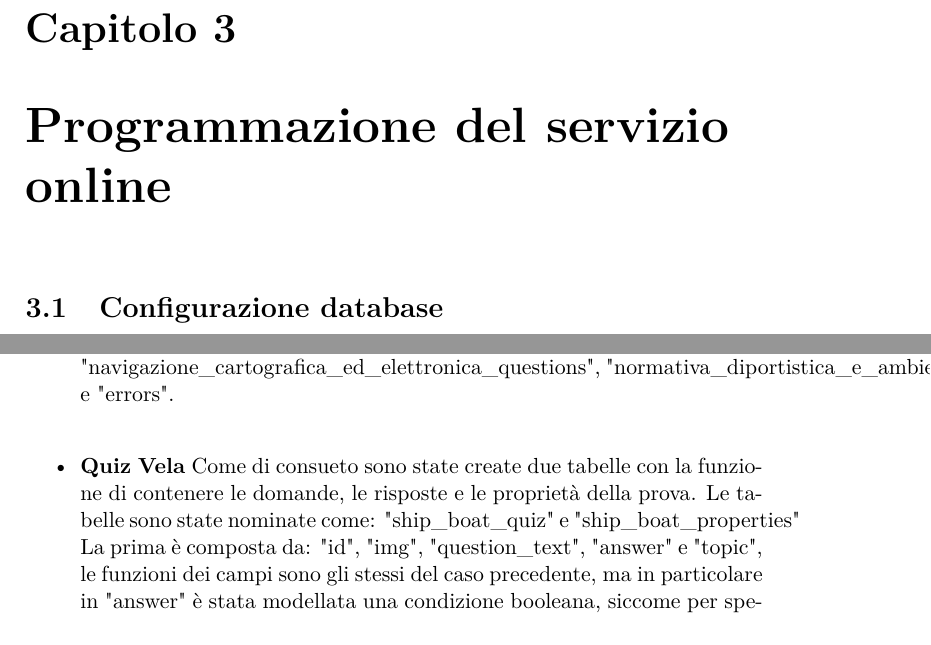
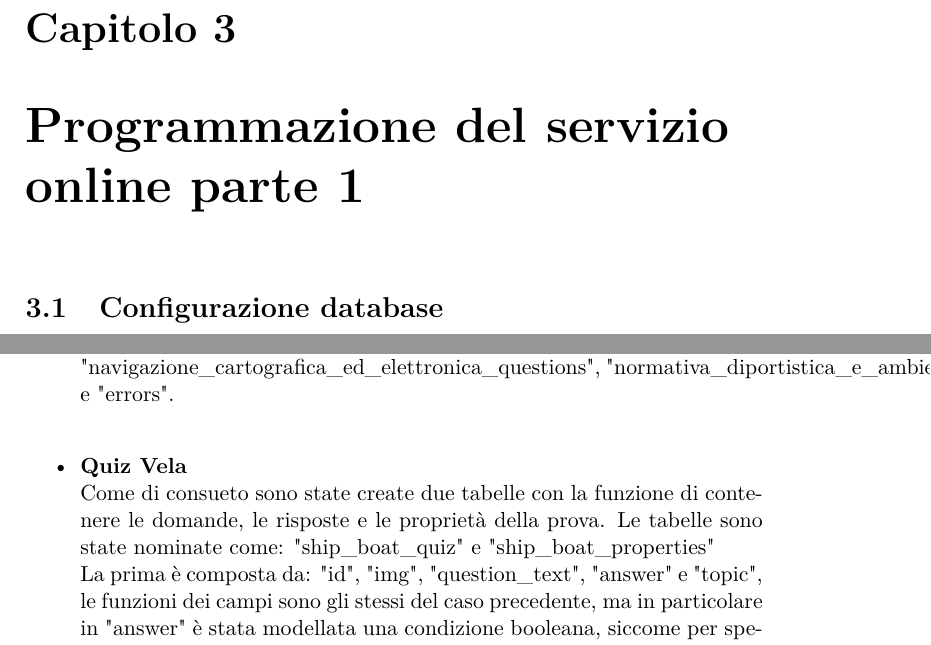
Before and after one commit to R0mb0/Triennial_thesis_of_R0mb0, a LaTeX thesis (Thesis/Thesis.tex, which reads Thesis/Chapters/Cap_3.tex): two parts of pages 17 and 19 of 21, joined at a grey line, cut so that both start at the same text. Compiled offline with pdfLaTeX; a LaTeX package or settings file that is missing is left out.

```diff
--- a/Thesis/Chapters/Cap_3.tex
+++ b/Thesis/Chapters/Cap_3.tex
@@ -1,4 +1,4 @@
-\chapter{Programmazione del servizio online}\label{cap:Programmazione del servizio online}
+\chapter{Programmazione del servizio online parte 1}\label{cap:Programmazione del servizio online parte1}
 
 \section{Configurazione database}\label{sez:Configurazione database}
 
@@ -22,7 +22,7 @@
 	Andando più in dettaglio, la prima tabella si compone delle seguenti colonne: "id", "img",  "question\_text", "answer\_text\_1", "answer\_1", "answer\_text\_2", "answer\_2", "answer\_text\_3", "answer\_3" e "topic", con in breve queste funzioni; l'"Id" rappresenta il numero della domanda, in "img" viene salvata l'immagine correlata alla domanda, "topic" rappresenta invece l'argomento di riferimento della domanda, mentre il resto sono la domanda con le varie risposte e la veridicità di quest'ultime. Si vuole fare notare al fatto che pare logico pensare che su tre risposte ci sia una sola riposta giusta e che quindi sarebbe stato più ragionevole salvare nel database solo il numero della risposta giusta. Ma il problema è che nella documentazione del ministero non è esplicitamente segnalata questa affermazione, per tanto, si è deciso di salvare i dati così come presentati nella documentazione,  nei confronti di una ottica futura nella quale potrebbe capitare che solo una risposta su tre sia sbagliata.\\
 	La seconda tabella, che rappresenta il numero di domande da presentare per ogni argomento e il numero massimo di errori concessi è composta da: "id", "teoria\_dello\_scafo\_questions", "motori\_questions", "sicurezza\_della\_navigazione\_questions", "manovra\_e\_condotta\_questions", "colreg\_e\_segnalamento\_marittimo\_questions", "meteorologia\_questions", "navigazione\_cartografica\_ed\_elettronica\_questions", "normativa\_diportistica\_e\_ambientale\_questions" e  "errors".\\
 
-	\item \textbf{Quiz Vela}
+	\item \textbf{Quiz Vela}\\
 	Come di consueto sono state create due tabelle con la funzione di contenere le domande, le risposte e le proprietà della prova. Le tabelle sono state nominate come: "ship\_boat\_quiz" e "ship\_boat\_properties"\\
 	La prima è composta da: "id", "img", "question\_text", "answer" e "topic", le funzioni dei campi sono gli stessi del caso precedente, ma in particolare in "answer" è stata modellata una condizione booleana, siccome per specifica è stato esplicitato che in questo caso ogni domanda può essere vera o falsa, per questo rispetto alla documentazione è stata eliminata una ridondanza (siccome nella documentazione venivano esplicitati entrambi i casi booleani). Mentre la seconda: "id", "questions" e "errors", anche in questo caso con funzioni identiche rispetto alle precedenti presentate.
 \end{itemize}
```
Also changed, not shown: Thesis/Chapters/Cap_4.tex (added, +10 -0 lines).
